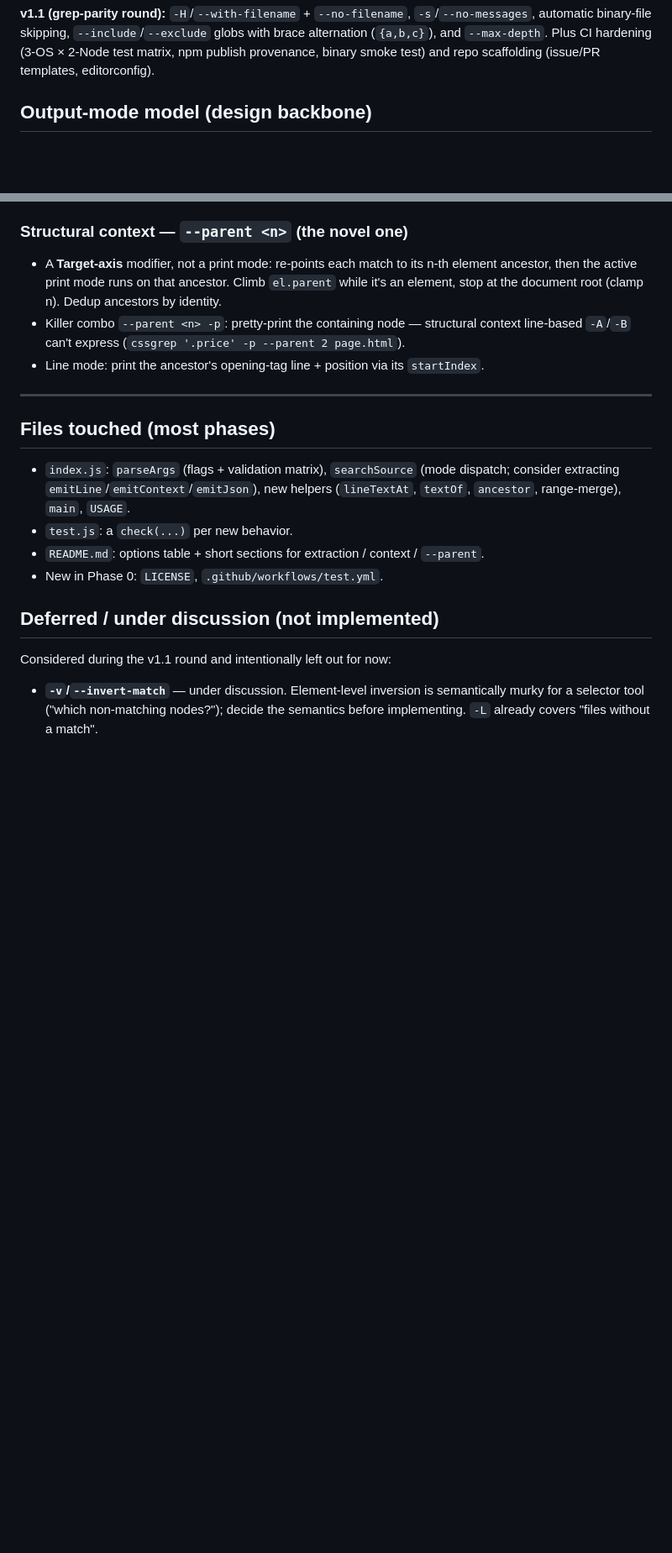
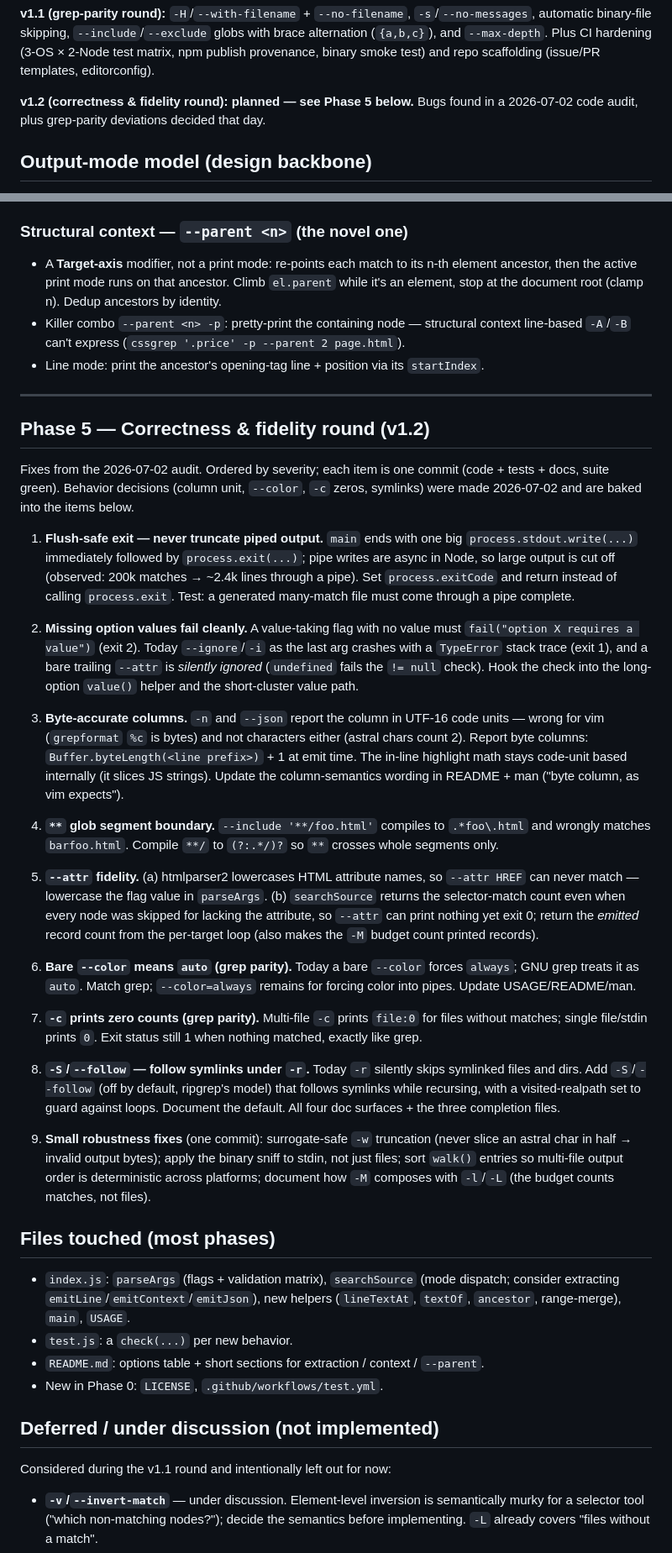
Before and after one commit to msbatarce/cssgrep, a Markdown page: ROADMAP.md, 2 parts joined by grey strips. Shown at 84% size. Rendered like a GitHub page; blank space fills up the shorter version.

Commit message:
Plan v1.2 correctness round in roadmap (Phase 5)
A code audit found real bugs (truncated piped output, argv crashes on
missing option values, UTF-16 columns that misplace vim's cursor, ** glob
over-matching, --attr case/exit-status issues) and grep-parity deviations
(bare --color, -c zero counts, silent symlink skipping). Record them as
Phase 5 with the behavior decisions made today — byte columns, bare
--color=auto, grep-style -c zeros, opt-in -S/--follow — so each item can
ship as its own commit per the repo convention.

Co-Authored-By: Claude Opus 4.8 (1M context) <noreply@anthropic.com>

```diff
--- a/ROADMAP.md
+++ b/ROADMAP.md
@@ -21,6 +21,9 @@ recursing).
 globs with brace alternation (`{a,b,c}`), and `--max-depth`. Plus CI hardening
 (3-OS × 2-Node test matrix, npm publish provenance, binary smoke test) and repo
 scaffolding (issue/PR templates, editorconfig).
+
+**v1.2 (correctness & fidelity round): planned — see Phase 5 below.** Bugs
+found in a 2026-07-02 code audit, plus grep-parity deviations decided that day.
 
 ## Output-mode model (design backbone)
 
@@ -117,6 +120,64 @@ Most involved; refactors the line-output path.
 
 ---
 
+## Phase 5 — Correctness & fidelity round (v1.2)
+
+Fixes from the 2026-07-02 audit. Ordered by severity; each item is one commit
+(code + tests + docs, suite green). Behavior decisions (column unit, `--color`,
+`-c` zeros, symlinks) were made 2026-07-02 and are baked into the items below.
+
+1. **Flush-safe exit — never truncate piped output.** `main` ends with one big
+   `process.stdout.write(...)` immediately followed by `process.exit(...)`;
+   pipe writes are async in Node, so large output is cut off (observed: 200k
+   matches → ~2.4k lines through a pipe). Set `process.exitCode` and return
+   instead of calling `process.exit`. Test: a generated many-match file must
+   come through a pipe complete.
+
+2. **Missing option values fail cleanly.** A value-taking flag with no value
+   must `fail("option X requires a value")` (exit 2). Today `--ignore`/`-i` as
+   the last arg crashes with a `TypeError` stack trace (exit 1), and a bare
+   trailing `--attr` is *silently ignored* (`undefined` fails the `!= null`
+   check). Hook the check into the long-option `value()` helper and the
+   short-cluster value path.
+
+3. **Byte-accurate columns.** `-n` and `--json` report the column in UTF-16
+   code units — wrong for vim (`grepformat` `%c` is bytes) and not characters
+   either (astral chars count 2). Report byte columns:
+   `Buffer.byteLength(<line prefix>)` + 1 at emit time. The in-line highlight
+   math stays code-unit based internally (it slices JS strings). Update the
+   column-semantics wording in README + man ("byte column, as vim expects").
+
+4. **`**` glob segment boundary.** `--include '**/foo.html'` compiles to
+   `.*foo\.html` and wrongly matches `barfoo.html`. Compile `**/` to
+   `(?:.*/)?` so `**` crosses whole segments only.
+
+5. **`--attr` fidelity.** (a) htmlparser2 lowercases HTML attribute names, so
+   `--attr HREF` can never match — lowercase the flag value in `parseArgs`.
+   (b) `searchSource` returns the selector-match count even when every node was
+   skipped for lacking the attribute, so `--attr` can print nothing yet exit 0;
+   return the *emitted* record count from the per-target loop (also makes the
+   `-M` budget count printed records).
+
+6. **Bare `--color` means `auto` (grep parity).** Today a bare `--color` forces
+   `always`; GNU grep treats it as `auto`. Match grep; `--color=always` remains
+   for forcing color into pipes. Update USAGE/README/man.
+
+7. **`-c` prints zero counts (grep parity).** Multi-file `-c` prints `file:0`
+   for files without matches; single file/stdin prints `0`. Exit status still 1
+   when nothing matched, exactly like grep.
+
+8. **`-S`/`--follow` — follow symlinks under `-r`.** Today `-r` silently skips
+   symlinked files and dirs. Add `-S`/`--follow` (off by default, ripgrep's
+   model) that follows symlinks while recursing, with a visited-realpath set to
+   guard against loops. Document the default. All four doc surfaces + the three
+   completion files.
+
+9. **Small robustness fixes** (one commit): surrogate-safe `-w` truncation
+   (never slice an astral char in half → invalid output bytes); apply the
+   binary sniff to stdin, not just files; sort `walk()` entries so multi-file
+   output order is deterministic across platforms; document how `-M` composes
+   with `-l`/`-L` (the budget counts matches, not files).
+
 ## Files touched (most phases)
 
 - `index.js`: `parseArgs` (flags + validation matrix), `searchSource` (mode
```
